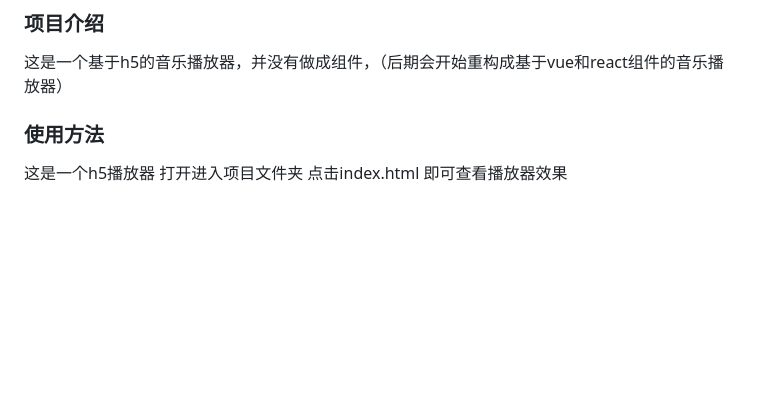
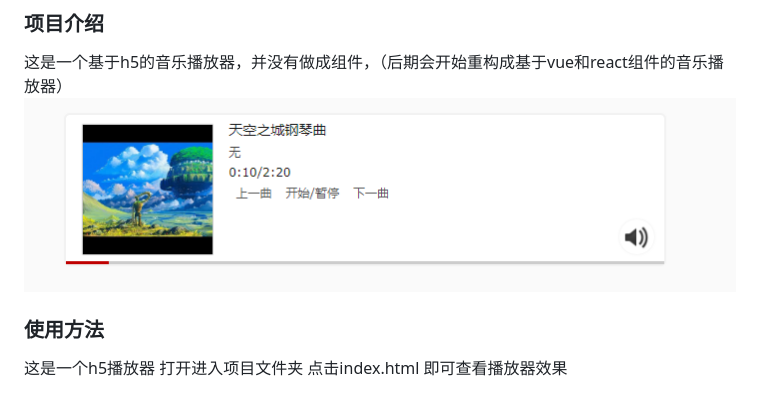
Before and after one commit to greenhaha/mplayer, a Markdown page: README.md, the part around the change. GitHub-like rendering; pictures changed too: assets/06194554.png (added); blank space fills up the shorter version.

Commit message:
add picture

```diff
--- a/README.md
+++ b/README.md
@@ -1,6 +1,6 @@
 ### 项目介绍
 这是一个基于h5的音乐播放器，并没有做成组件，（后期会开始重构成基于vue和react组件的音乐播放器）
-
+![player](https://github.com/greenhaha/mplayer/blob/master/assets/06194554.png "效果图")
 ### 使用方法
 这是一个h5播放器 打开进入项目文件夹 点击index.html 即可查看播放器效果
 
```
